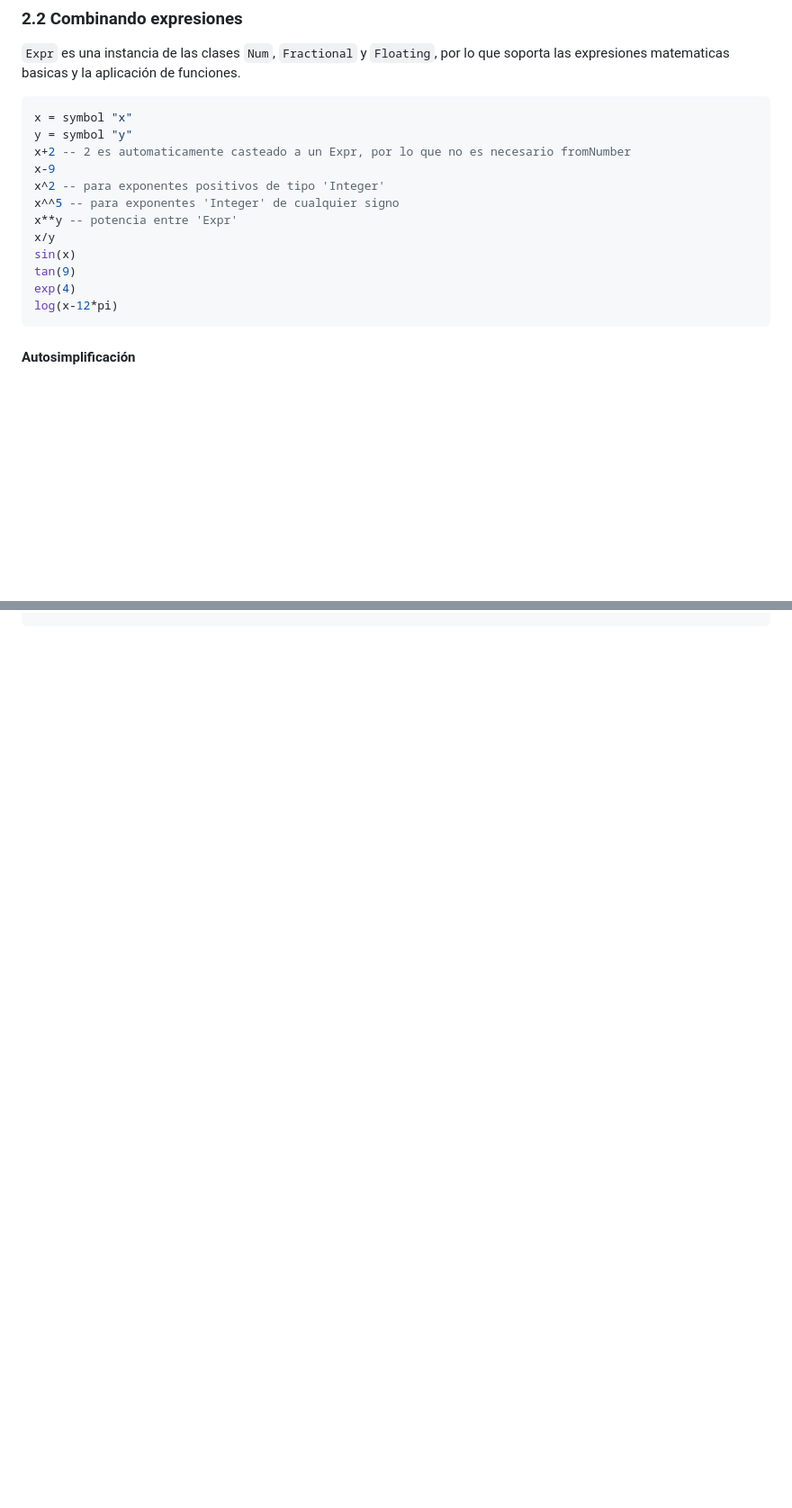
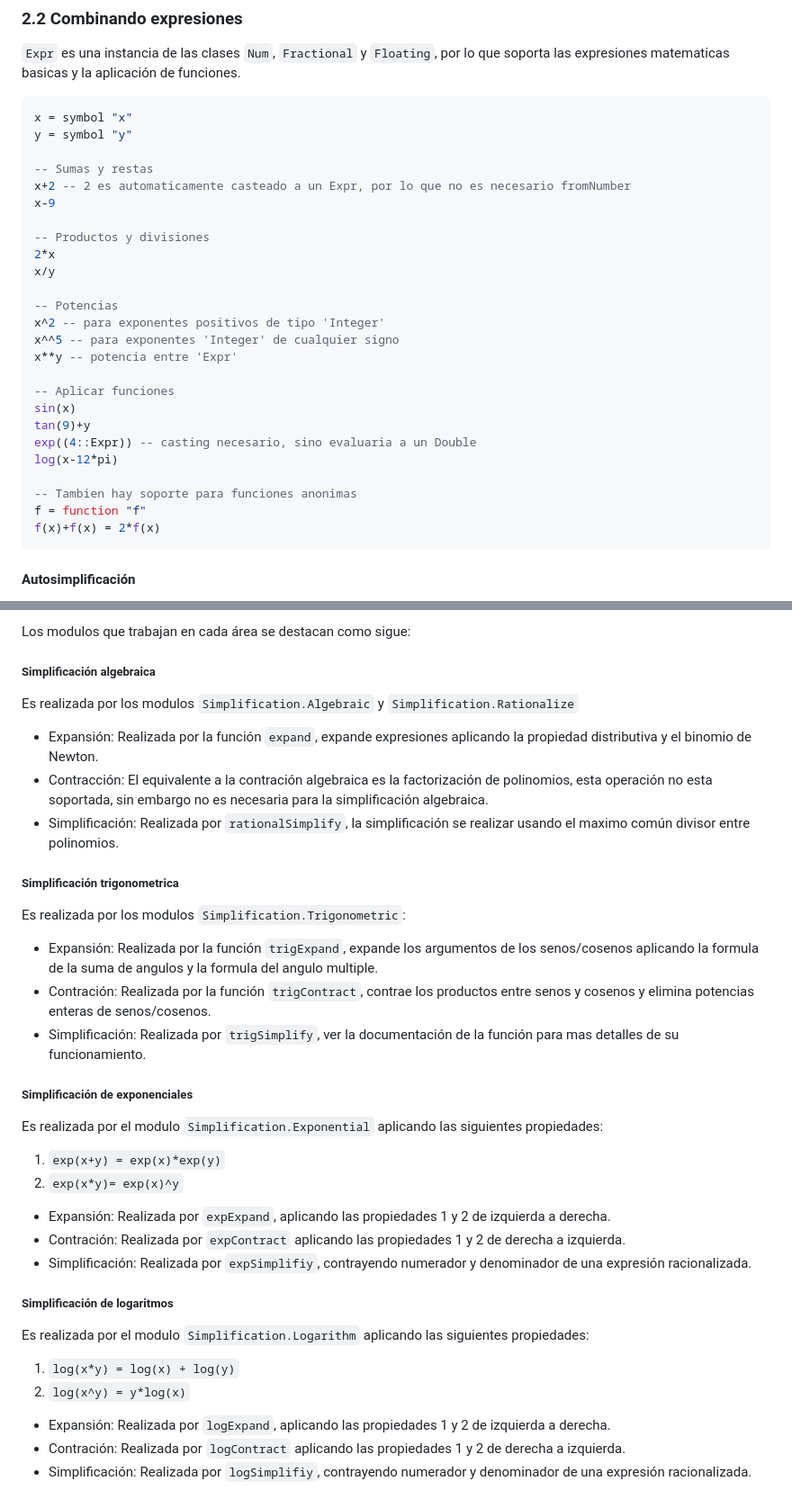
Before and after one commit to DonBerge/CASkell, a Markdown page: README.md, 2 parts joined by grey strips. Shown at 90% size. GitHub-like rendering; blank space fills up the shorter version.

````diff
--- a/README.md
+++ b/README.md
@@ -83,16 +83,29 @@ sin(pi) = 0
 ```haskell
 x = symbol "x"
 y = symbol "y"
+
+-- Sumas y restas
 x+2 -- 2 es automaticamente casteado a un Expr, por lo que no es necesario fromNumber
 x-9
+
+-- Productos y divisiones
+2*x
+x/y
+
+-- Potencias
 x^2 -- para exponentes positivos de tipo 'Integer'
 x^^5 -- para exponentes 'Integer' de cualquier signo
 x**y -- potencia entre 'Expr'
-x/y
+
+-- Aplicar funciones
 sin(x)
-tan(9)
-exp(4)
+tan(9)+y
+exp((4::Expr)) -- casting necesario, sino evaluaria a un Double
 log(x-12*pi)
+
+-- Tambien hay soporte para funciones anonimas
+f = function "f"
+f(x)+f(x) = 2*f(x)
 ```
 
 #### Autosimplificación
@@ -134,0 +211,32 @@ rationalSimplify ((x+1)**3 / (2*x**2+4*x+2)) -- x/2 + 1/2
+Los modulos que trabajan en cada área se destacan como sigue:
+##### Simplificación algebraica
+Es realizada por los modulos `Simplification.Algebraic` y `Simplification.Rationalize`
+- Expansión: Realizada por la función `expand`, expande expresiones aplicando la propiedad distributiva y el binomio de Newton.
+- Contracción: El equivalente a la contración algebraica es la factorización de polinomios, esta operación no esta soportada, sin embargo no es necesaria para la simplificación algebraica.
+- Simplificación: Realizada por `rationalSimplify`, la simplificación se realizar usando el maximo común divisor entre polinomios.
+
+##### Simplificación trigonometrica
+Es realizada por los modulos `Simplification.Trigonometric`:
+- Expansión: Realizada por la función `trigExpand`, expande los argumentos de los senos/cosenos aplicando la formula de la suma de angulos y la formula del angulo multiple.
+- Contración: Realizada por la función `trigContract`, contrae los productos entre senos y cosenos y elimina potencias enteras de senos/cosenos.
+- Simplificación: Realizada por `trigSimplify`, ver la documentación de la función para mas detalles de su funcionamiento.
+
+##### Simplificación de exponenciales
+Es realizada por el modulo `Simplification.Exponential` aplicando las siguientes propiedades:
+
+1. `exp(x+y) = exp(x)*exp(y)`
+2. `exp(x*y)= exp(x)^y`
+
+- Expansión: Realizada por `expExpand`, aplicando las propiedades 1 y 2 de izquierda a derecha.
+- Contración: Realizada por `expContract` aplicando las propiedades 1 y 2 de derecha a izquierda.
+- Simplificación: Realizada por `expSimplifiy`, contrayendo numerador y denominador de una expresión racionalizada.
+
+##### Simplificación de logaritmos
+Es realizada por el modulo `Simplification.Logarithm` aplicando las siguientes propiedades:
+
+1. `log(x*y) = log(x) + log(y)`
+2. `log(x^y) = y*log(x)`
+
+- Expansión: Realizada por `logExpand`, aplicando las propiedades 1 y 2 de izquierda a derecha.
+- Contración: Realizada por `logContract` aplicando las propiedades 1 y 2 de derecha a izquierda.
+- Simplificación: Realizada por `logSimplifiy`, contrayendo numerador y denominador de una expresión racionalizada.
````
Also changed, not shown: other parts of README.md (+63 -0 lines).
